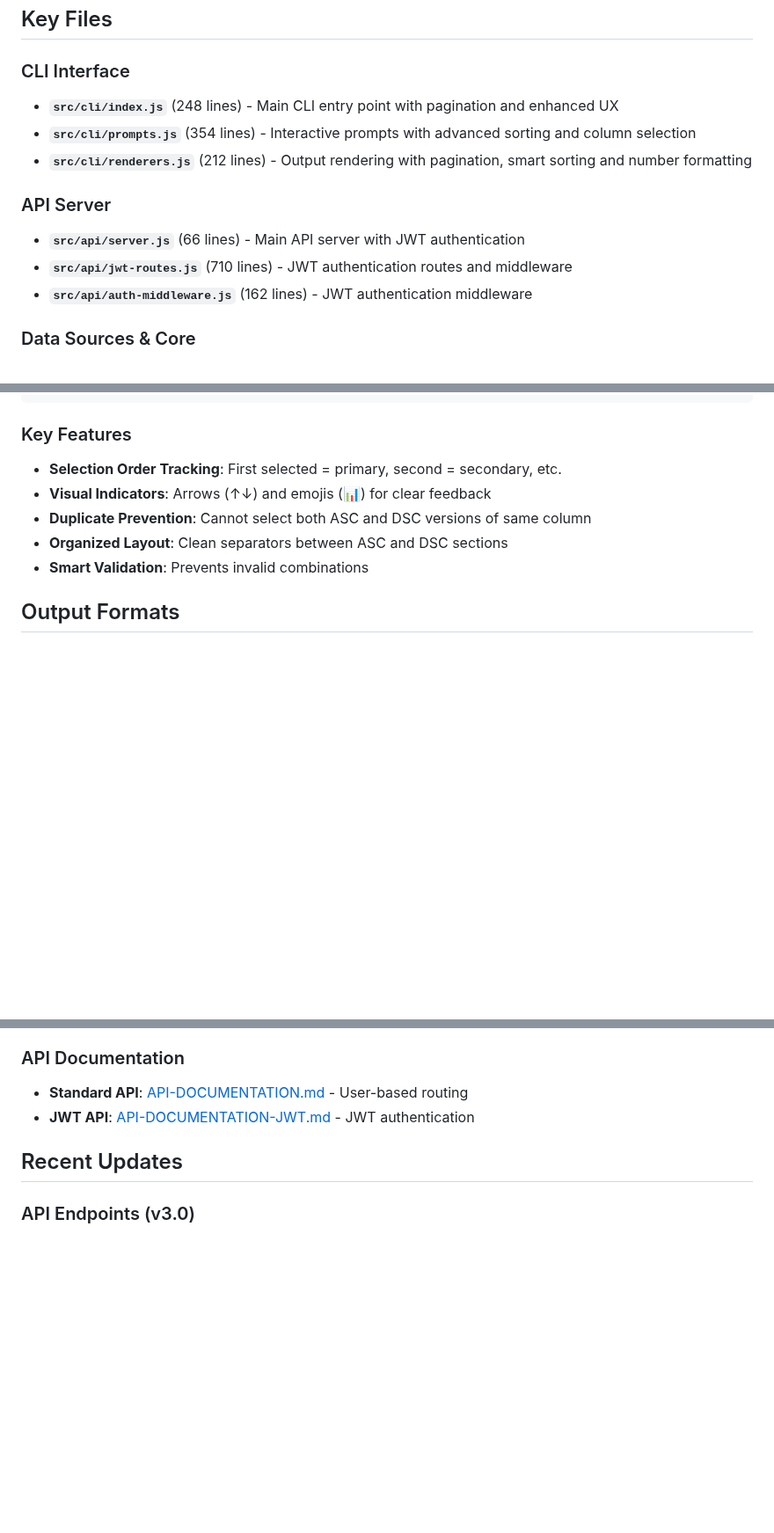
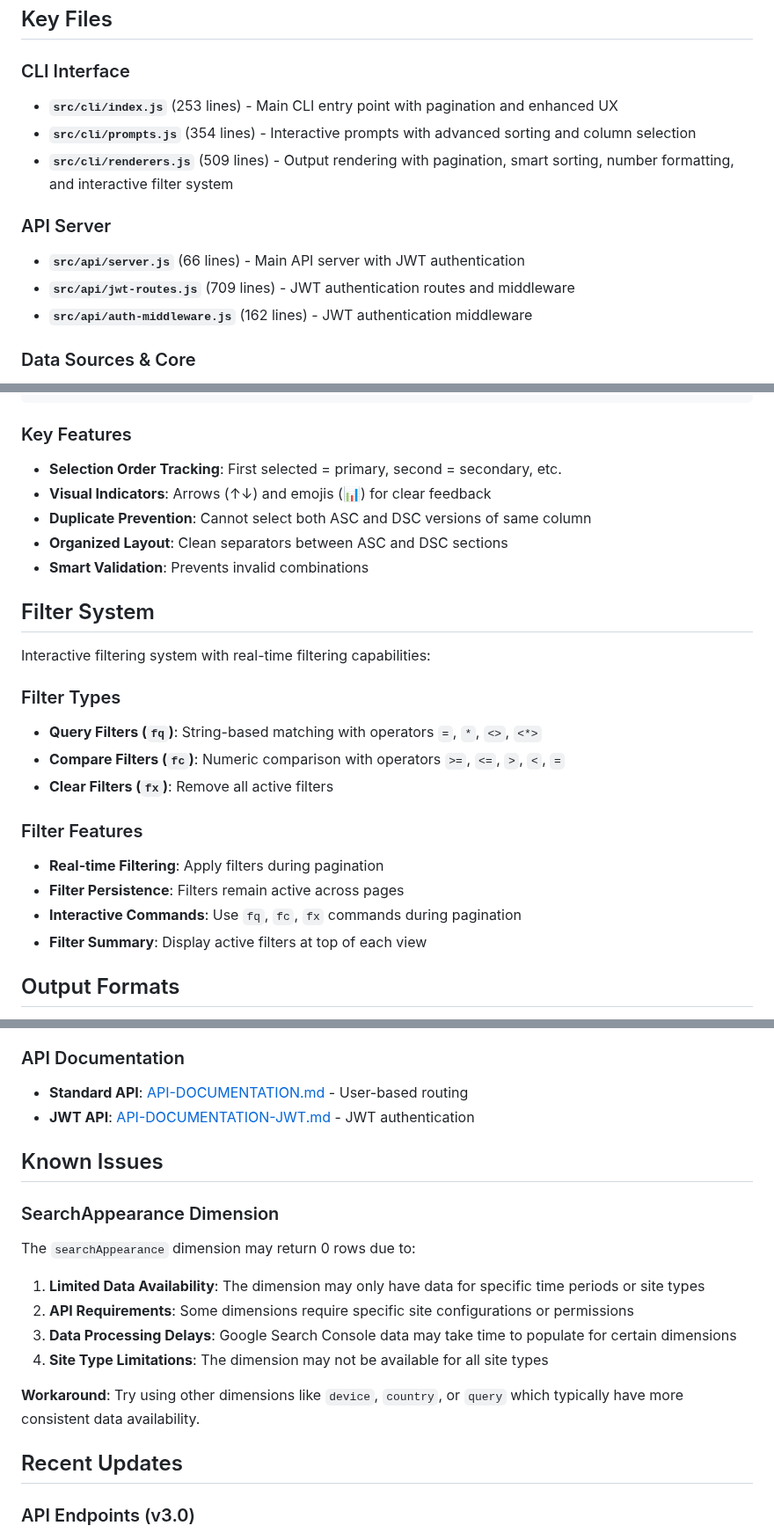
Before and after one commit to Siphon880gh/gsc-nodejs-backend, a Markdown page: context.md, 3 parts joined by grey strips. Shown at 88% size. Drawn GitHub-style; blank space fills up the shorter version.

```diff
--- a/context.md
+++ b/context.md
@@ -38,13 +38,13 @@ The application now supports both CLI and REST API interfaces:
 ## Key Files
 
 ### CLI Interface
-- **`src/cli/index.js`** (248 lines) - Main CLI entry point with pagination and enhanced UX
+- **`src/cli/index.js`** (253 lines) - Main CLI entry point with pagination and enhanced UX
 - **`src/cli/prompts.js`** (354 lines) - Interactive prompts with advanced sorting and column selection
-- **`src/cli/renderers.js`** (212 lines) - Output rendering with pagination, smart sorting and number formatting
+- **`src/cli/renderers.js`** (509 lines) - Output rendering with pagination, smart sorting, number formatting, and interactive filter system
 
 ### API Server
 - **`src/api/server.js`** (66 lines) - Main API server with JWT authentication
-- **`src/api/jwt-routes.js`** (710 lines) - JWT authentication routes and middleware
+- **`src/api/jwt-routes.js`** (709 lines) - JWT authentication routes and middleware
 - **`src/api/auth-middleware.js`** (162 lines) - JWT authentication middleware
 
 ### Data Sources & Core
@@ -338,6 +338,21 @@ Select columns to sort by (order of selection = primary sorting, secondary sorti
 - **Organized Layout**: Clean separators between ASC and DSC sections
 - **Smart Validation**: Prevents invalid combinations
 
+## Filter System
+
+Interactive filtering system with real-time filtering capabilities:
+
+### Filter Types
+- **Query Filters (`fq`)**: String-based matching with operators `=`, `*`, `<>`, `<*>`
+- **Compare Filters (`fc`)**: Numeric comparison with operators `>=`, `<=`, `>`, `<`, `=`
+- **Clear Filters (`fx`)**: Remove all active filters
+
+### Filter Features
+- **Real-time Filtering**: Apply filters during pagination
+- **Filter Persistence**: Filters remain active across pages
+- **Interactive Commands**: Use `fq`, `fc`, `fx` commands during pagination
+- **Filter Summary**: Display active filters at top of each view
+
 ## Output Formats
 
 - **Table**: Console-formatted tables with pagination, chalk styling and 3-decimal formatting
@@ -458,6 +473,18 @@ app.post('/api/query/adhoc', authenticateJWT, runAdhocQuery);
 - **Standard API**: [API-DOCUMENTATION.md](./API-DOCUMENTATION.md) - User-based routing
 - **JWT API**: [API-DOCUMENTATION-JWT.md](./API-DOCUMENTATION-JWT.md) - JWT authentication
 
+## Known Issues
+
+### SearchAppearance Dimension
+The `searchAppearance` dimension may return 0 rows due to:
+
+1. **Limited Data Availability**: The dimension may only have data for specific time periods or site types
+2. **API Requirements**: Some dimensions require specific site configurations or permissions
+3. **Data Processing Delays**: Google Search Console data may take time to populate for certain dimensions
+4. **Site Type Limitations**: The dimension may not be available for all site types
+
+**Workaround**: Try using other dimensions like `device`, `country`, or `query` which typically have more consistent data availability.
+
 ## Recent Updates
 
 ### API Endpoints (v3.0)
```
Also changed, not shown: context-api.md (+2 -2 lines).
